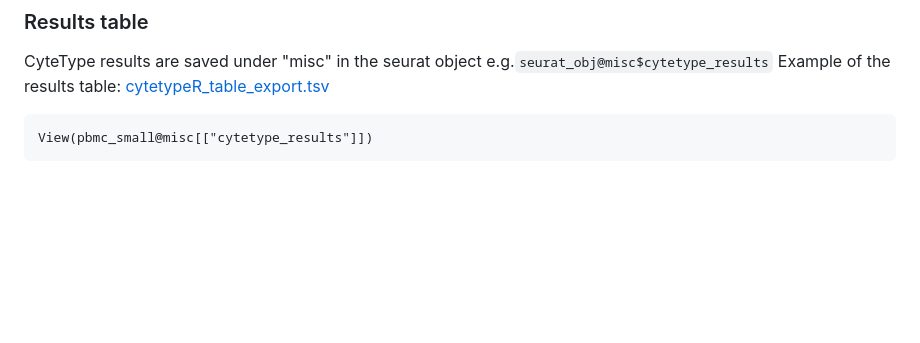
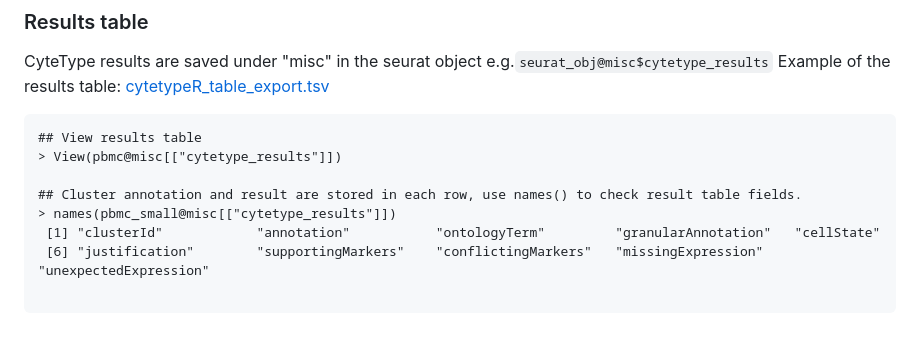
Before and after one commit to NygenAnalytics/CyteTypeR, a Markdown page: docs/get-started.md, the part around the change. Rendered like a GitHub page; blank space fills up the shorter version.

````diff
--- a/docs/get-started.md
+++ b/docs/get-started.md
@@ -114,5 +114,12 @@ INFO [2025-09-03 13:59:55] Job 6e081560-864c-492a-a1aa-138fa547f0fe completed su
 CyteType results are saved under "misc" in the seurat object e.g.```seurat_obj@misc$cytetype_results```
 Example of the results table: [cytetypeR_table_export.tsv](inst/cytetypeR_table_export.tsv)
 ```
-View(pbmc_small@misc[["cytetype_results"]])
+## View results table
+> View(pbmc@misc[["cytetype_results"]])
+
+## Cluster annotation and result are stored in each row, use names() to check result table fields.
+> names(pbmc_small@misc[["cytetype_results"]])
+ [1] "clusterId"            "annotation"           "ontologyTerm"         "granularAnnotation"   "cellState"
+ [6] "justification"        "supportingMarkers"    "conflictingMarkers"   "missingExpression"    "unexpectedExpression"
+
 ```
````
